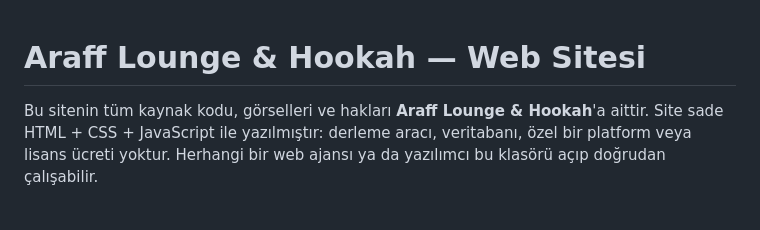
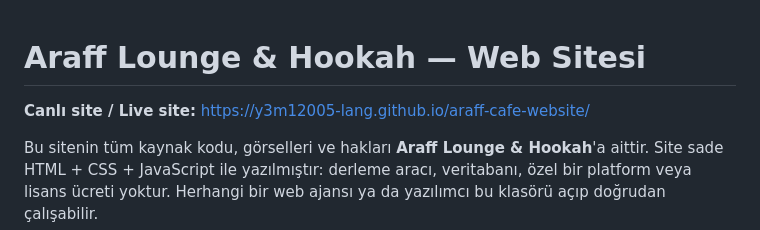
Before and after one commit to y3m12005-lang/araff-cafe-website, a Markdown page: README.md, the part around the change. Drawn GitHub-style; blank space fills up the shorter version.

Commit message:
Add live site link to README
Co-Authored-By: Claude Opus 5.5 <noreply@anthropic.com>

```diff
--- a/README.md
+++ b/README.md
@@ -1,4 +1,6 @@
 # Araff Lounge & Hookah — Web Sitesi
+
+**Canlı site / Live site:** https://y3m12005-lang.github.io/araff-cafe-website/
 
 Bu sitenin tüm kaynak kodu, görselleri ve hakları **Araff Lounge & Hookah**'a aittir.
 Site sade HTML + CSS + JavaScript ile yazılmıştır: derleme aracı, veritabanı, özel bir platform veya
```
